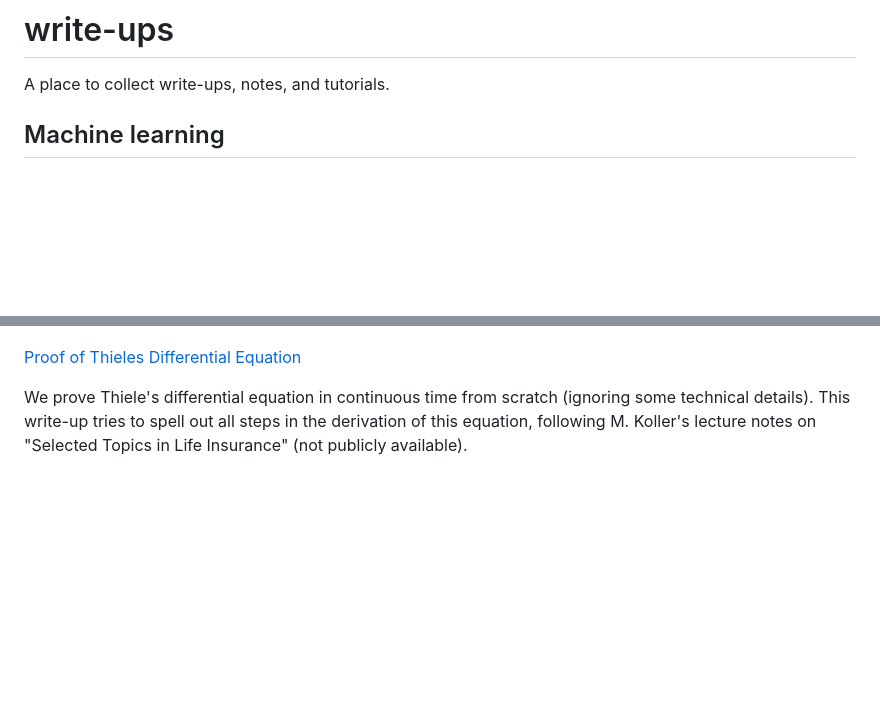
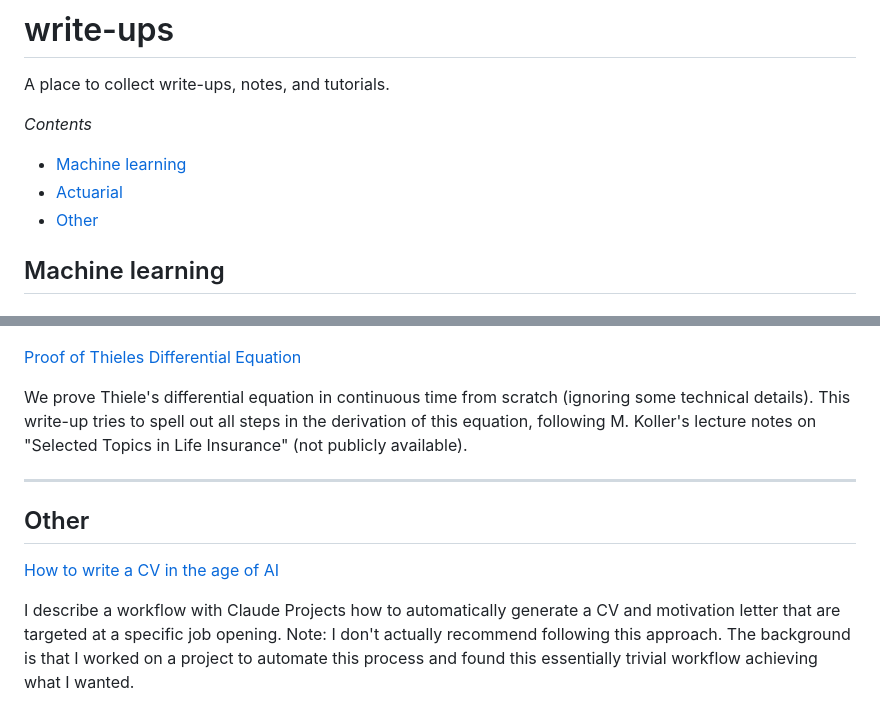
Before and after one commit to adrische/write-ups, a Markdown page: README.md, 2 parts joined by grey strips. Rendered like a GitHub page; blank space fills up the shorter version.

Commit message:
add table of contents and link to CV writing post

```diff
--- a/README.md
+++ b/README.md
@@ -1,6 +1,12 @@
 # write-ups
 
 A place to collect write-ups, notes, and tutorials.
+
+*Contents*
+
+* [Machine learning](#machine-learning)
+* [Actuarial](#actuarial)
+* [Other](#other)
 
 ## Machine learning
 
@@ -80,3 +86,13 @@ The [R Code](Least-Squares-Monte-Carlo-American-Put.Rmd) is also available.
 [Proof of Thieles Differential Equation](https://github.com/adrische/actuary/blob/master/selected-topics-in-life-insurance/Thieles-Differential-Equation.pdf)
 
 We prove Thiele's differential equation in continuous time from scratch (ignoring some technical details). This write-up tries to spell out all steps in the derivation of this equation, following M. Koller's lecture notes on "Selected Topics in Life Insurance" (not publicly available).
+
+
+
+----
+
+## Other
+
+[How to write a CV in the age of AI](How%20to%20write%20a%20CV%20in%20the%20age%20of%20AI.md)
+
+I describe a workflow with Claude Projects how to automatically generate a CV and motivation letter that are targeted at a specific job opening. Note: I don't actually recommend following this approach. The background is that I worked on a project to automate this process and found this essentially trivial workflow achieving what I wanted.
```
